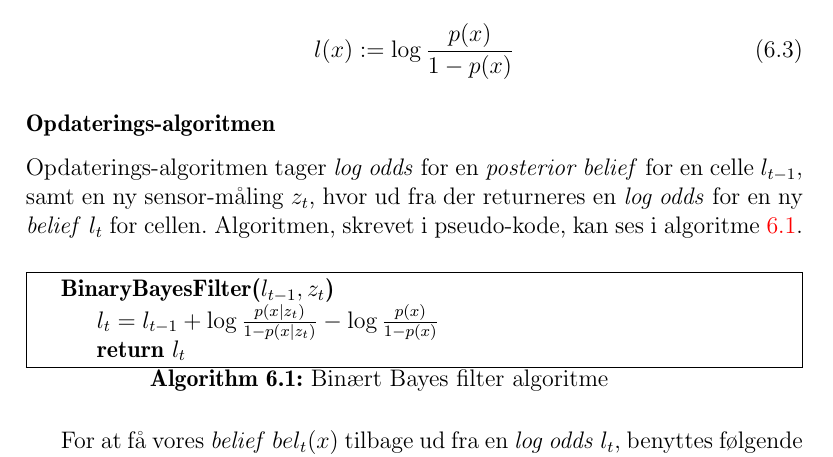
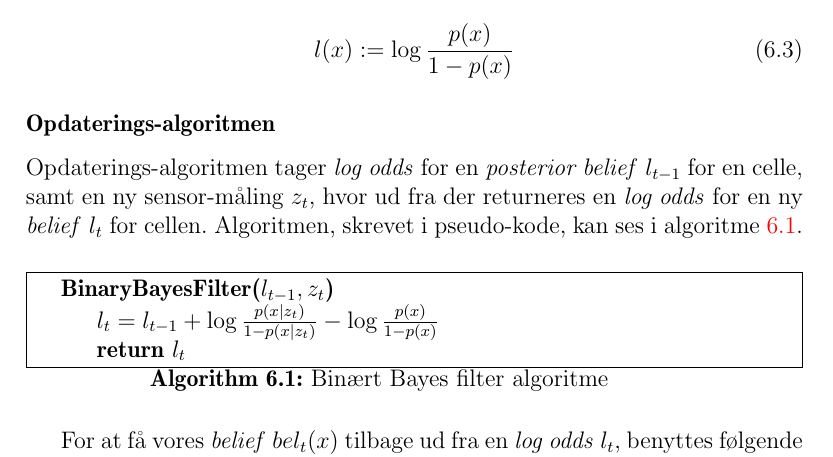
Before and after one commit to Thalmann/sw505-rapport, a LaTeX thesis (main.tex, which reads indhold/bayestheorem.tex): part of page 54 of 76, cut so that both start at the same text. Compiled offline with pdfLaTeX.

Commit message:
Flyttet enkelt ord for at sætning gav mening

```diff
--- a/indhold/bayestheorem.tex
+++ b/indhold/bayestheorem.tex
@@ -88,7 +88,7 @@ l(x) := \log \frac{p(x)}{1 - p(x)}
 \end{equation}
 
 \subsubsection{Opdaterings-algoritmen}
-Opdaterings-algoritmen tager \textit{log odds} for en \textit{posterior belief} for en celle $l_{t-1}$, samt en ny sensor-måling $z_t$, hvor ud fra der returneres en \textit{log odds} for en ny \textit{belief} $l_t$ for cellen.
+Opdaterings-algoritmen tager \textit{log odds} for en \textit{posterior belief} $l_{t-1}$ for en celle, samt en ny sensor-måling $z_t$, hvor ud fra der returneres en \textit{log odds} for en ny \textit{belief} $l_t$ for cellen.
 Algoritmen, skrevet i pseudo-kode, kan ses i \cref{alg:binaerbayesfilter}.
 
 \begin{algorithm}[h]
```
